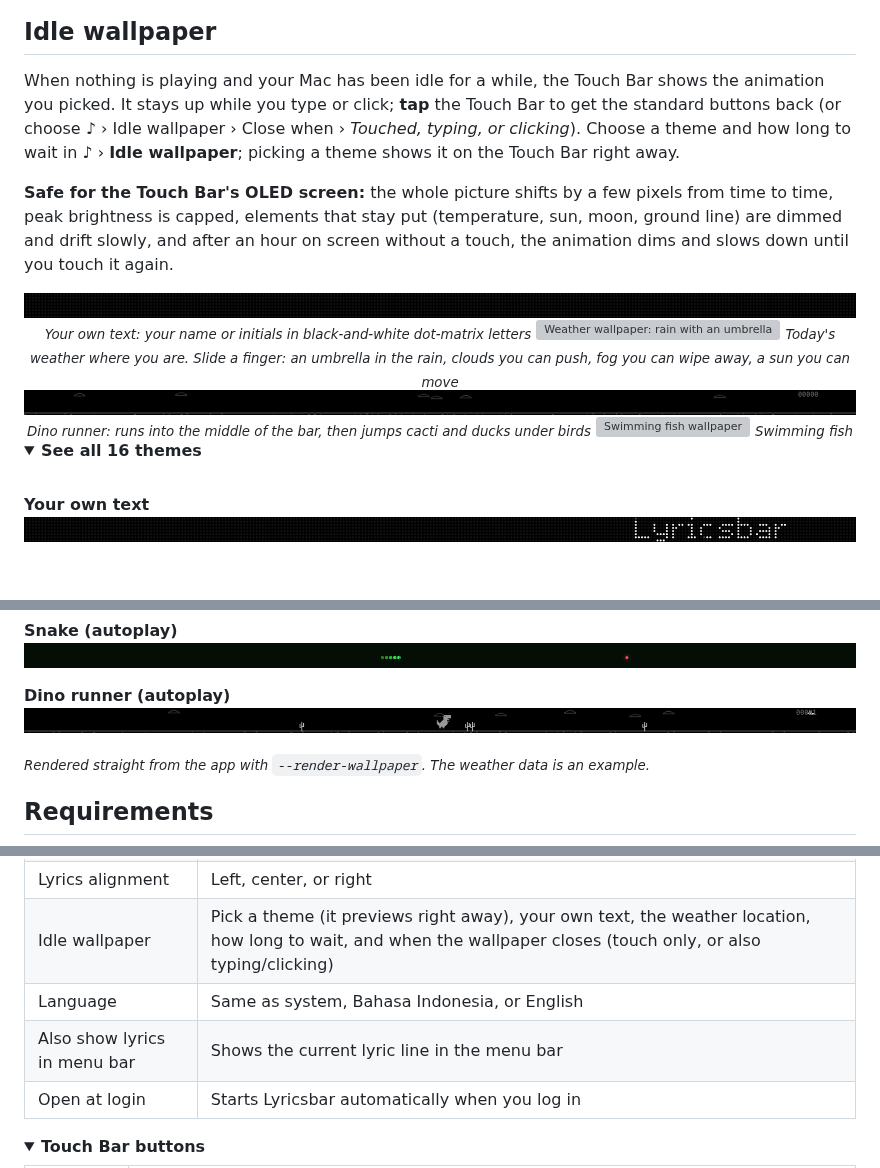
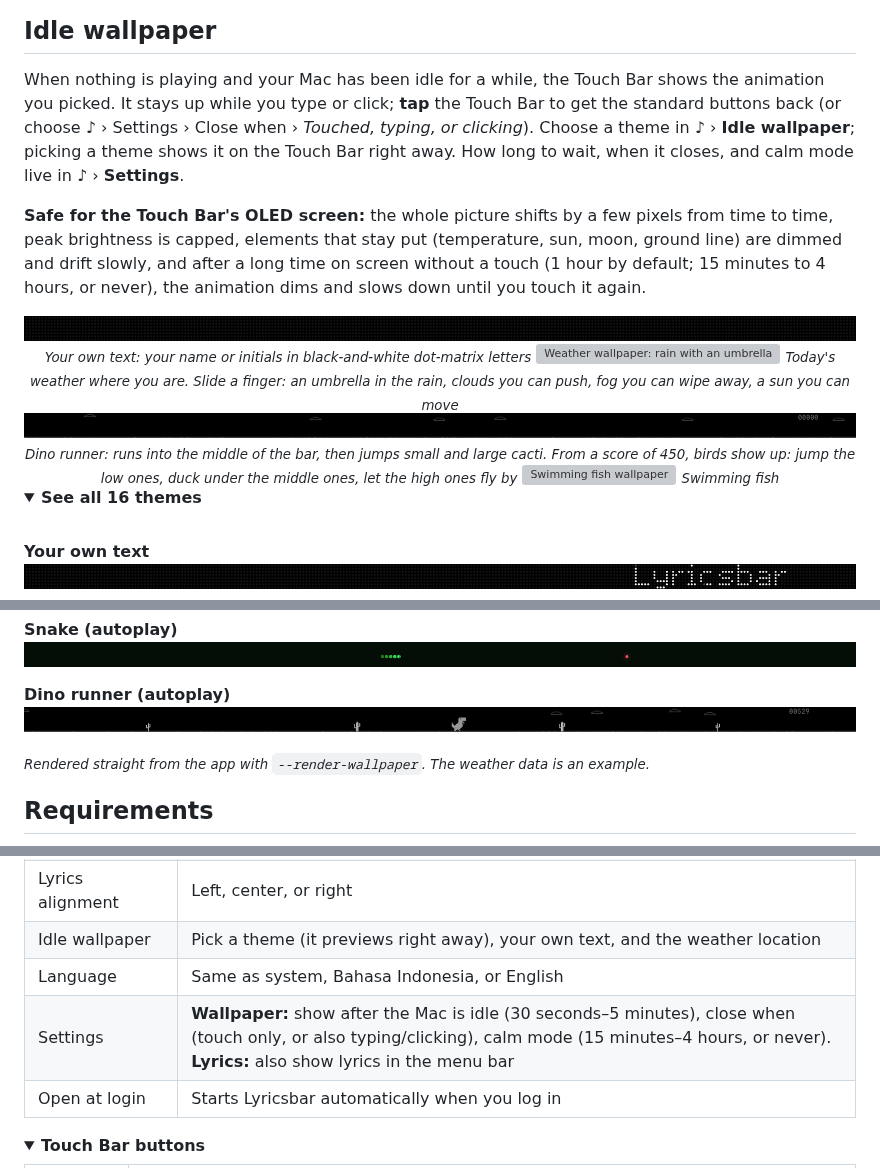
Before and after one commit to kintarous/lyricsbar, a Markdown page: README.en.md, 3 parts joined by grey strips. Rendered like a GitHub page; pictures changed too: docs/wallpapers/dino.gif, docs/wallpapers/dino.png; folded sections open; blank space fills up the shorter version; grey boxes are pictures that could not be loaded.

```diff
--- a/README.en.md
+++ b/README.en.md
@@ -64,9 +64,9 @@ For Spotify and Apple Music on the MacBook Pro.
 
 ## Idle wallpaper
 
-When nothing is playing and your Mac has been idle for a while, the Touch Bar shows the animation you picked. It stays up while you type or click; **tap** the Touch Bar to get the standard buttons back (or choose ♪ › Idle wallpaper › Close when › *Touched, typing, or clicking*). Choose a theme and how long to wait in ♪ › **Idle wallpaper**; picking a theme shows it on the Touch Bar right away.
+When nothing is playing and your Mac has been idle for a while, the Touch Bar shows the animation you picked. It stays up while you type or click; **tap** the Touch Bar to get the standard buttons back (or choose ♪ › Settings › Close when › *Touched, typing, or clicking*). Choose a theme in ♪ › **Idle wallpaper**; picking a theme shows it on the Touch Bar right away. How long to wait, when it closes, and calm mode live in ♪ › **Settings**.
 
-**Safe for the Touch Bar's OLED screen:** the whole picture shifts by a few pixels from time to time, peak brightness is capped, elements that stay put (temperature, sun, moon, ground line) are dimmed and drift slowly, and after an hour on screen without a touch, the animation dims and slows down until you touch it again.
+**Safe for the Touch Bar's OLED screen:** the whole picture shifts by a few pixels from time to time, peak brightness is capped, elements that stay put (temperature, sun, moon, ground line) are dimmed and drift slowly, and after a long time on screen without a touch (1 hour by default; 15 minutes to 4 hours, or never), the animation dims and slows down until you touch it again.
 
 <div align="center">
 
@@ -77,7 +77,7 @@ When nothing is playing and your Mac has been idle for a while, the Touch Bar sh
 <sub><i>Today's weather where you are. Slide a finger: an umbrella in the rain, clouds you can push, fog you can wipe away, a sun you can move</i></sub>
 
 <img src="docs/wallpapers/dino.gif" alt="Dino runner wallpaper" width="100%">
-<sub><i>Dino runner: runs into the middle of the bar, then jumps cacti and ducks under birds</i></sub>
+<sub><i>Dino runner: runs into the middle of the bar, then jumps small and large cacti. From a score of 450, birds show up: jump the low ones, duck under the middle ones, let the high ones fly by</i></sub>
 
 <img src="docs/wallpapers/fish.gif" alt="Swimming fish wallpaper" width="100%">
 <sub><i>Swimming fish</i></sub>
@@ -191,9 +191,9 @@ Every setting lives in the **♪** icon in the menu bar.
 | Open your lyrics folder… | Where you put your own `.lrc` files |
 | Lyrics animation | Slide up, fade, or no animation |
 | Lyrics alignment | Left, center, or right |
-| Idle wallpaper | Pick a theme (it previews right away), your own text, the weather location, how long to wait, and when the wallpaper closes (touch only, or also typing/clicking) |
+| Idle wallpaper | Pick a theme (it previews right away), your own text, and the weather location |
 | Language | Same as system, Bahasa Indonesia, or English |
-| Also show lyrics in menu bar | Shows the current lyric line in the menu bar |
+| Settings | **Wallpaper:** show after the Mac is idle (30 seconds–5 minutes), close when (touch only, or also typing/clicking), calm mode (15 minutes–4 hours, or never). **Lyrics:** also show lyrics in the menu bar |
 | Open at login | Starts Lyricsbar automatically when you log in |
 </details>
 
```
Also changed, not shown: README.md (+5 -5 lines), 2 other files.
